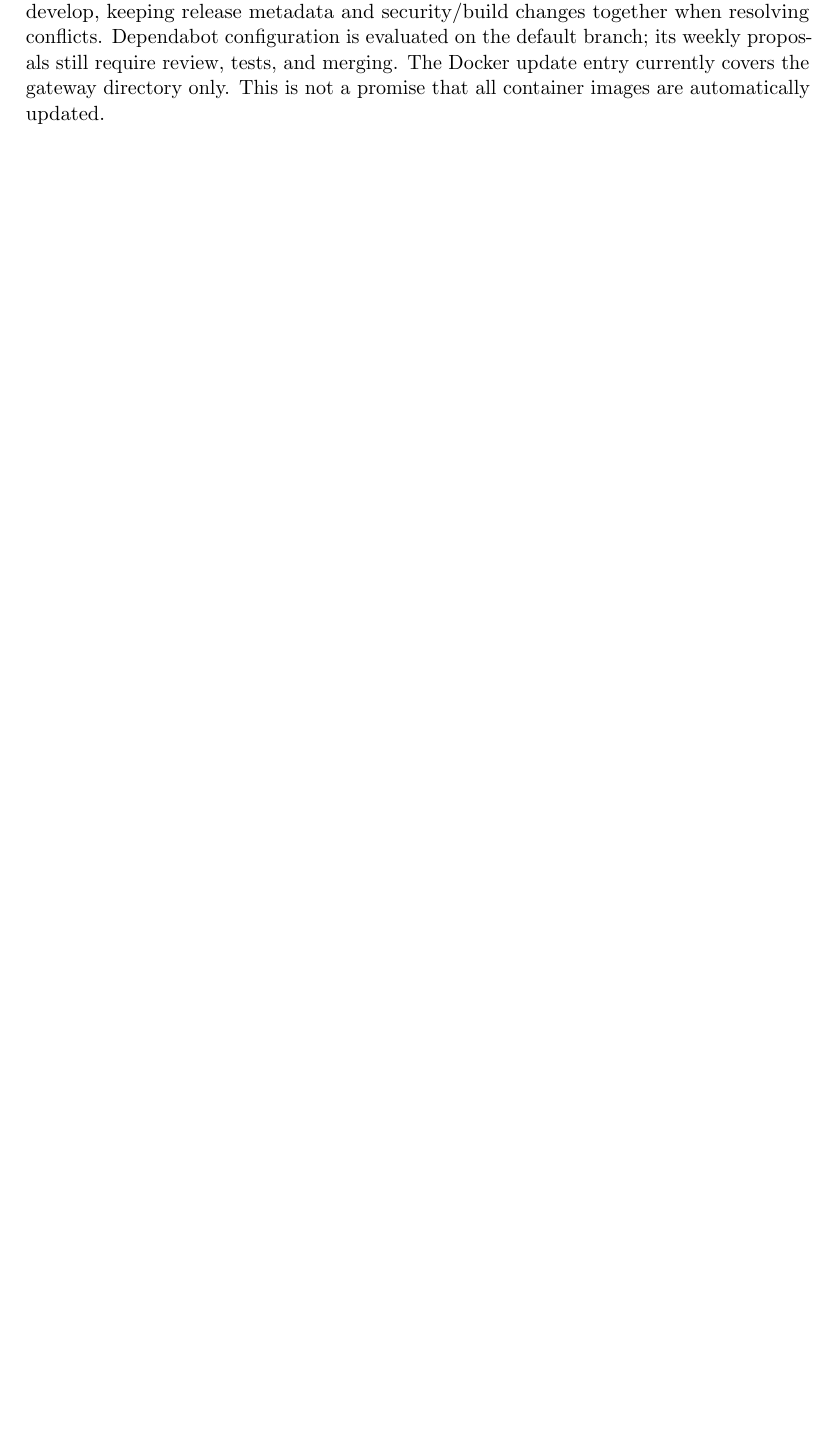
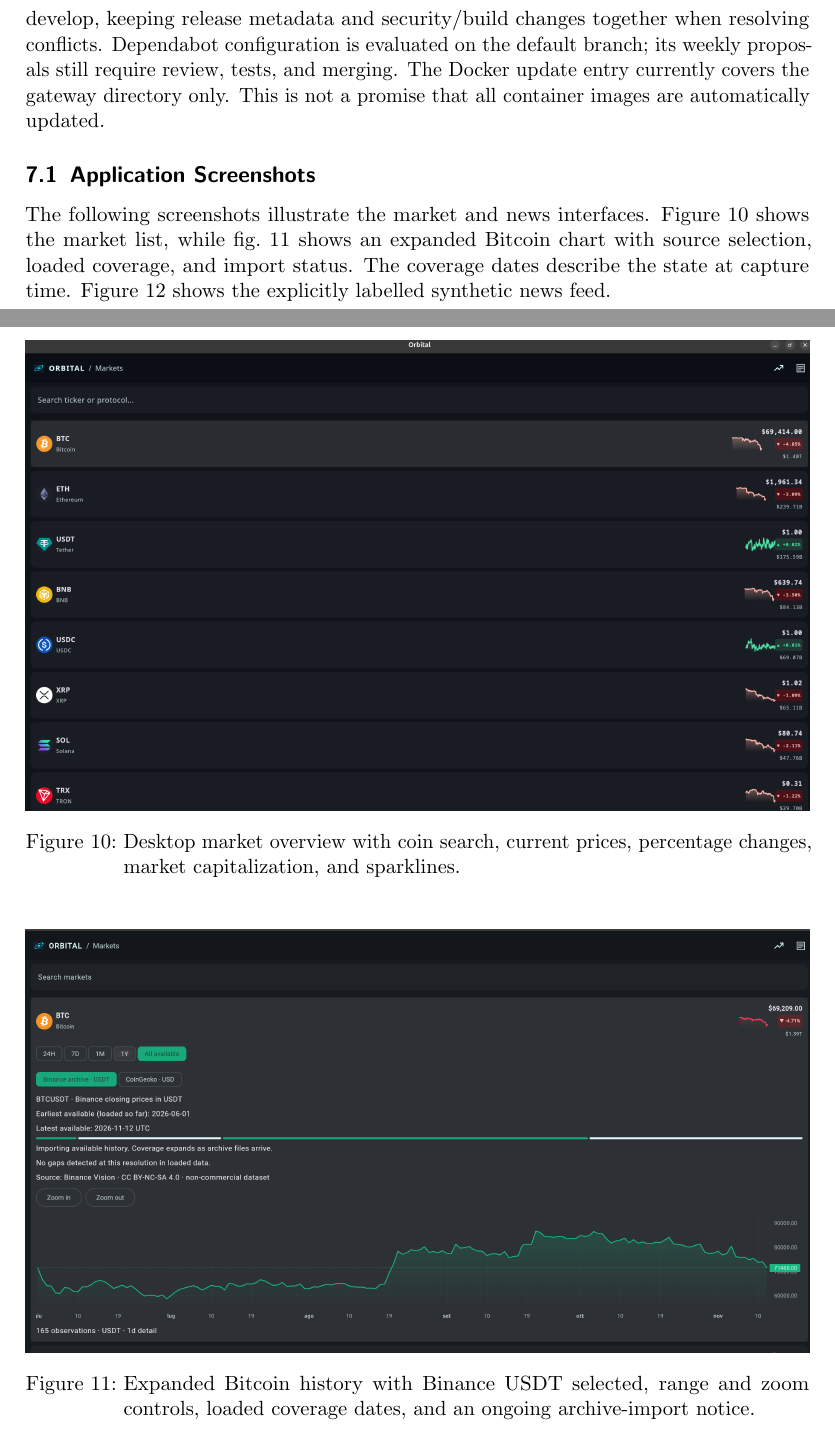
Before and after one commit to LoCh3f/orbital, a LaTeX document (report/main.tex): part of page 30 of 33 before the commit and two parts of pages 32 and 33 of 37 after it, the two joined at a grey line, cut so that both start at the same text, the shorter picture padded with empty space. Compiled offline with pdfLaTeX.

Commit message:
chore: added screenshots

```diff
--- a/report/main.tex
+++ b/report/main.tex
@@ -1126,3 +1150,24 @@
 The Docker update entry currently covers the gateway directory only. This is not a promise that
 all container images are automatically updated.
 
+\subsection{Application Screenshots}\label{user-guide-screenshots}
+
+The following screenshots illustrate the market and news interfaces.
+\Cref{fig:market-overview} shows the market list, while \cref{fig:market-history}
+shows an expanded Bitcoin chart with source selection, loaded coverage, and import status.
+The coverage dates describe the state at capture time.
+\Cref{fig:news-screen} shows the explicitly labelled synthetic news feed.
+
+\begin{figure}[p]
+\centering
+\includegraphics[width=\textwidth,height=0.78\textheight,keepaspectratio]{figures/CryptoMarket-1.png}
+\caption{Desktop market overview with coin search, current prices, percentage changes,
+market capitalization, and sparklines.}
+\label{fig:market-overview}
+\end{figure}
+
+\begin{figure}[p]
+\centering
+\includegraphics[width=\textwidth,height=0.78\textheight,keepaspectratio]{figures/CryptoMarket.png}
+\caption{Expanded Bitcoin history with Binance USDT selected, range and zoom controls,
+loaded coverage dates, and an ongoing archive-import notice.}
```
Also changed, not shown: report/figures/CryptoMarket-1.png (added), report/figures/CryptoMarket.png (added), report/figures/Grafana.png (added), report/figures/NewsScreenShot.png (added), report/figures/Prometheus.png (added), report/main.tex (36 more changed lines).
